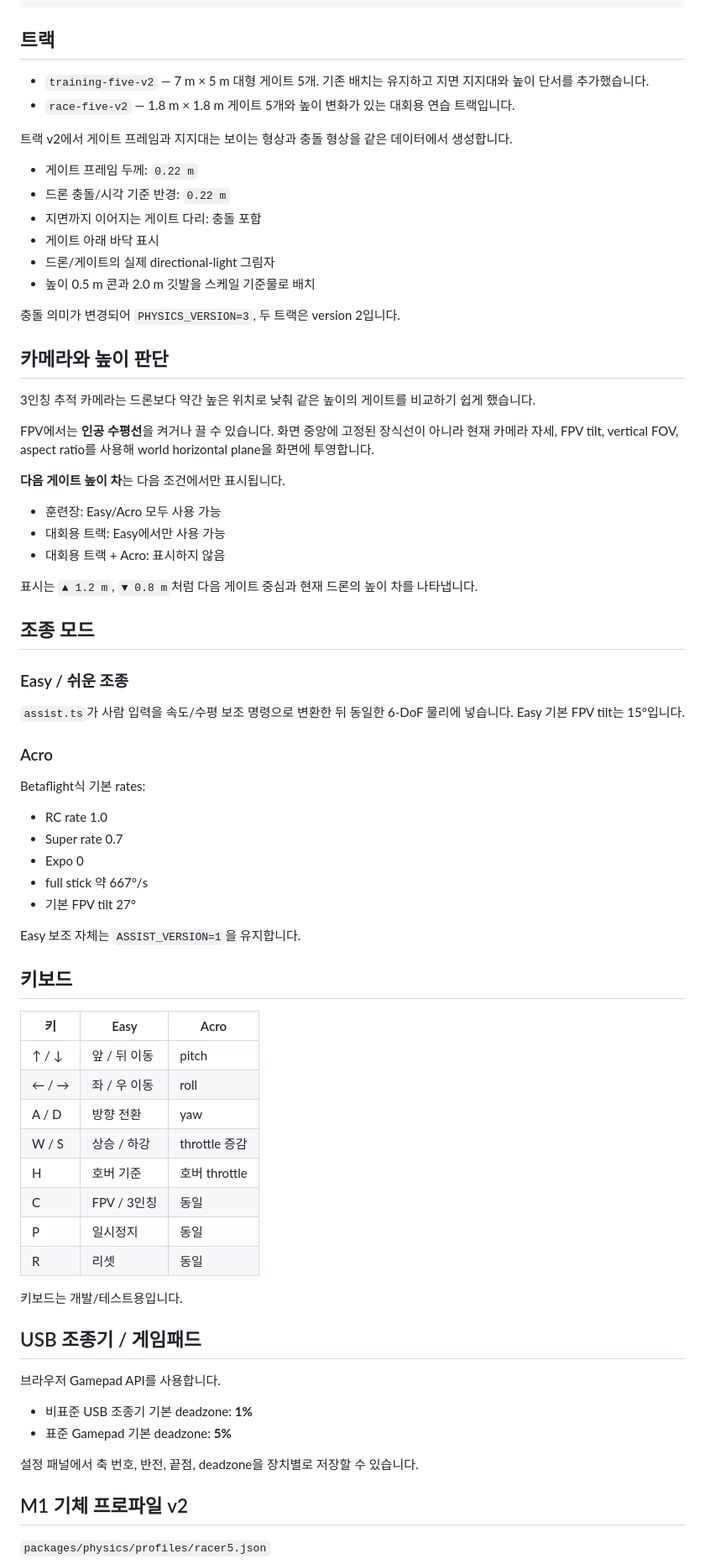
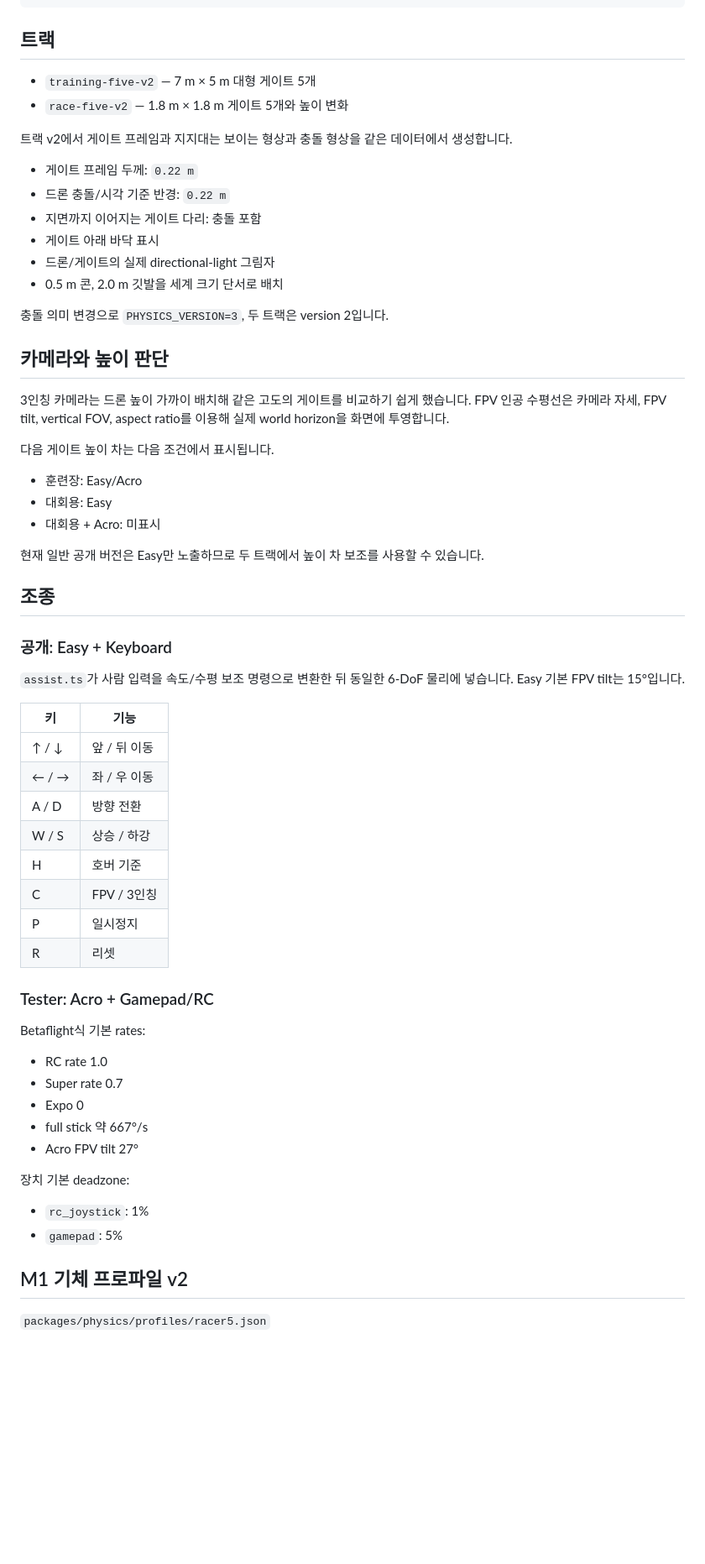
Before and after one commit to leefoxai/Drone_Game, a Markdown page: README.md, the part around one of its changes. Shown at 84% size. Drawn GitHub-style; blank space fills up the shorter version.

Commit message:
docs: 공개 Easy 제품 방향과 tester 학습 정책 반영

```diff
--- a/README.md
+++ b/README.md
@@ -40,8 +85,8 @@ npm run preview -- --host 127.0.0.1
 
 ## 트랙
 
-- `training-five-v2` — 7 m × 5 m 대형 게이트 5개. 기존 배치는 유지하고 지면 지지대와 높이 단서를 추가했습니다.
-- `race-five-v2` — 1.8 m × 1.8 m 게이트 5개와 높이 변화가 있는 대회용 연습 트랙입니다.
+- `training-five-v2` — 7 m × 5 m 대형 게이트 5개
+- `race-five-v2` — 1.8 m × 1.8 m 게이트 5개와 높이 변화
 
 트랙 v2에서 게이트 프레임과 지지대는 보이는 형상과 충돌 형상을 같은 데이터에서 생성합니다.
 
@@ -50,32 +95,42 @@ npm run preview -- --host 127.0.0.1
 - 지면까지 이어지는 게이트 다리: 충돌 포함
 - 게이트 아래 바닥 표시
 - 드론/게이트의 실제 directional-light 그림자
-- 높이 0.5 m 콘과 2.0 m 깃발을 스케일 기준물로 배치
+- 0.5 m 콘, 2.0 m 깃발을 세계 크기 단서로 배치
 
-충돌 의미가 변경되어 `PHYSICS_VERSION=3`, 두 트랙은 version 2입니다.
+충돌 의미 변경으로 `PHYSICS_VERSION=3`, 두 트랙은 version 2입니다.
 
 ## 카메라와 높이 판단
 
-3인칭 추적 카메라는 드론보다 약간 높은 위치로 낮춰 같은 높이의 게이트를 비교하기 쉽게 했습니다.
+3인칭 카메라는 드론 높이 가까이 배치해 같은 고도의 게이트를 비교하기 쉽게 했습니다.
+FPV 인공 수평선은 카메라 자세, FPV tilt, vertical FOV, aspect ratio를 이용해 실제 world horizon을 화면에 투영합니다.
 
-FPV에서는 **인공 수평선**을 켜거나 끌 수 있습니다. 화면 중앙에 고정된 장식선이 아니라 현재 카메라 자세, FPV tilt, vertical FOV, aspect ratio를 사용해 world horizontal plane을 화면에 투영합니다.
+다음 게이트 높이 차는 다음 조건에서 표시됩니다.
 
-**다음 게이트 높이 차**는 다음 조건에서만 표시됩니다.
+- 훈련장: Easy/Acro
+- 대회용: Easy
+- 대회용 + Acro: 미표시
 
-- 훈련장: Easy/Acro 모두 사용 가능
-- 대회용 트랙: Easy에서만 사용 가능
-- 대회용 트랙 + Acro: 표시하지 않음
+현재 일반 공개 버전은 Easy만 노출하므로 두 트랙에서 높이 차 보조를 사용할 수 있습니다.
 
-표시는 `▲ 1.2 m`, `▼ 0.8 m`처럼 다음 게이트 중심과 현재 드론의 높이 차를 나타냅니다.
+## 조종
 
-## 조종 모드
-
-### Easy / 쉬운 조종
+### 공개: Easy + Keyboard
 
 `assist.ts`가 사람 입력을 속도/수평 보조 명령으로 변환한 뒤 동일한 6-DoF 물리에 넣습니다.
 Easy 기본 FPV tilt는 15°입니다.
 
-### Acro
+| 키 | 기능 |
+|---|---|
+| ↑ / ↓ | 앞 / 뒤 이동 |
+| ← / → | 좌 / 우 이동 |
+| A / D | 방향 전환 |
+| W / S | 상승 / 하강 |
+| H | 호버 기준 |
+| C | FPV / 3인칭 |
+| P | 일시정지 |
+| R | 리셋 |
+
+### Tester: Acro + Gamepad/RC
 
 Betaflight식 기본 rates:
 
@@ -83,33 +138,12 @@ Betaflight식 기본 rates:
 - Super rate 0.7
 - Expo 0
 - full stick 약 667°/s
-- 기본 FPV tilt 27°
+- Acro FPV tilt 27°
 
-Easy 보조 자체는 `ASSIST_VERSION=1`을 유지합니다.
+장치 기본 deadzone:
 
-## 키보드
-
-| 키 | Easy | Acro |
-|---|---|---|
-| ↑ / ↓ | 앞 / 뒤 이동 | pitch |
-| ← / → | 좌 / 우 이동 | roll |
-| A / D | 방향 전환 | yaw |
-| W / S | 상승 / 하강 | throttle 증감 |
-| H | 호버 기준 | 호버 throttle |
-| C | FPV / 3인칭 | 동일 |
-| P | 일시정지 | 동일 |
-| R | 리셋 | 동일 |
-
-키보드는 개발/테스트용입니다.
-
-## USB 조종기 / 게임패드
-
-브라우저 Gamepad API를 사용합니다.
-
-- 비표준 USB 조종기 기본 deadzone: **1%**
-- 표준 Gamepad 기본 deadzone: **5%**
-
-설정 패널에서 축 번호, 반전, 끝점, deadzone을 장치별로 저장할 수 있습니다.
+- `rc_joystick`: 1%
+- `gamepad`: 5%
 
 ## M1 기체 프로파일 v2
 
```
Also changed, not shown: other parts of README.md (+91 -33 lines).
